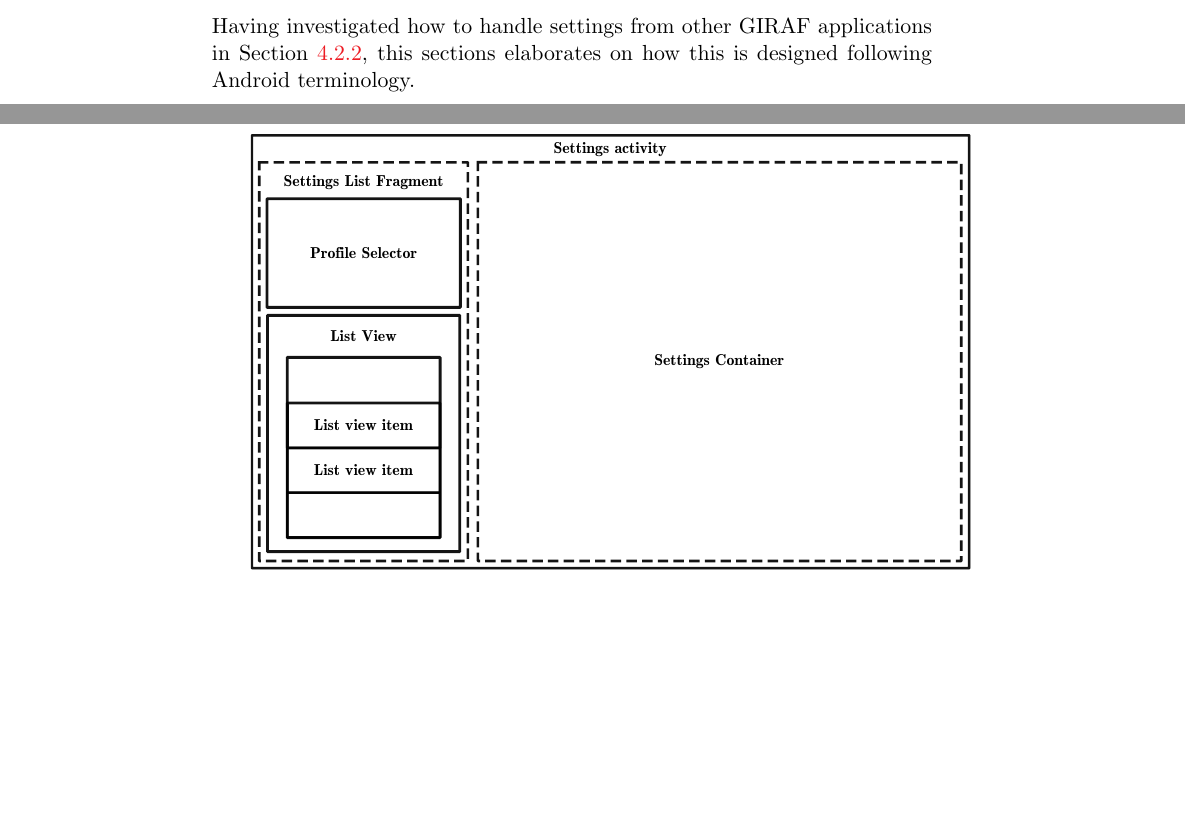
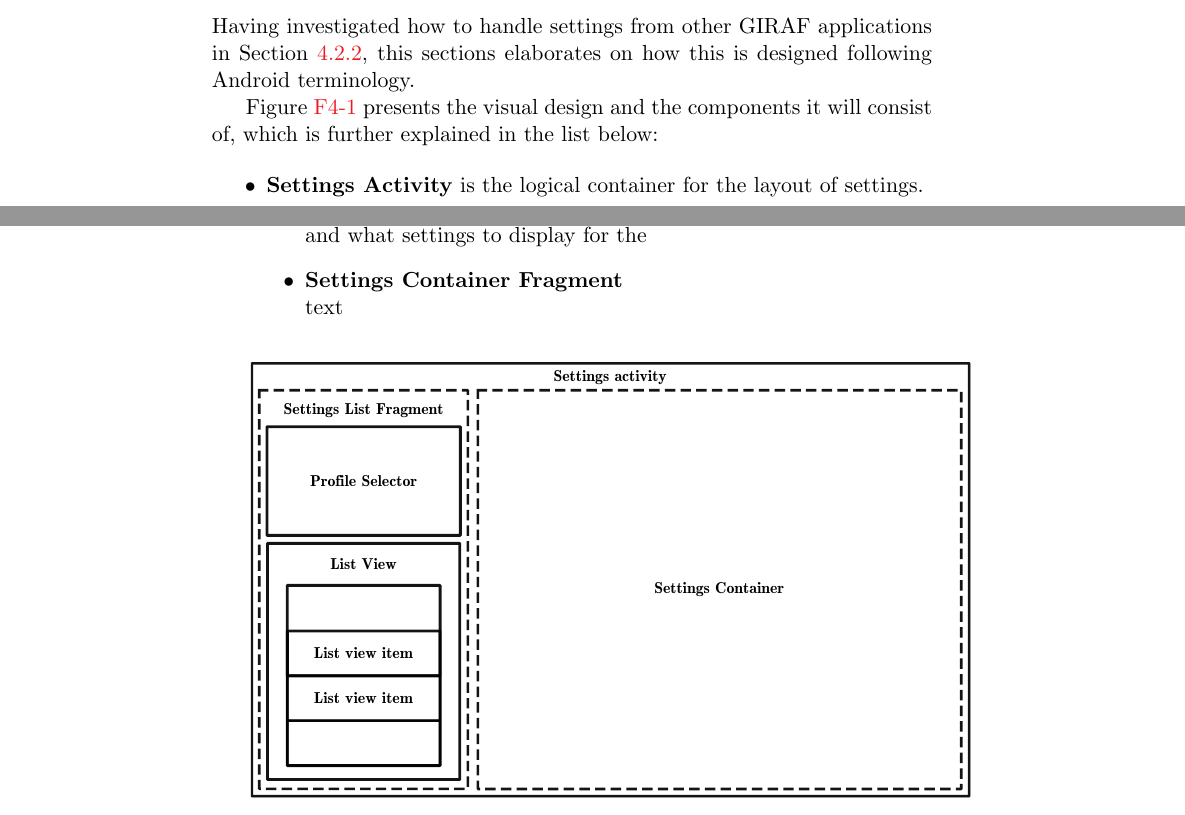
Before and after one commit to frmi/sw605f14-latex, a LaTeX thesis (master.tex, which reads documents/Sprint3/analysisanddesign/settingsactivity.tex): two parts of pages 42 and 43 of 88, joined at a grey line, cut so that both start at the same text, the shorter picture padded with empty space. Compiled offline with pdfLaTeX.

Commit message:
Added some text, dooh!

```diff
--- a/documents/Sprint3/analysisanddesign/settingsactivity.tex
+++ b/documents/Sprint3/analysisanddesign/settingsactivity.tex
@@ -65,7 +65,14 @@ Meaning that we save the settings again in our context and we have to figure out
 \subsubsection{Designing from Prototypes}
 Having investigated how to handle settings from other \giraf applications in \cref{sec:sprint3:designsettings}, this sections elaborates on how this is designed following Android terminology.
 
+\Cref{fig:settingsarchitecture} presents the visual design and the components it will consist of, which is further explained in the list below:
 
+\begin{itemize}
+\item \textbf{Settings Activity} is the logical container for the layout of settings.
+\item \textbf{Settings List Fragment} is responsible for selection, namely profiles and what settings to display for the
+\item \textbf{Settings Container Fragment}\\
+text
+\end{itemize}
 
 
 \begin{figure}[h]
```
